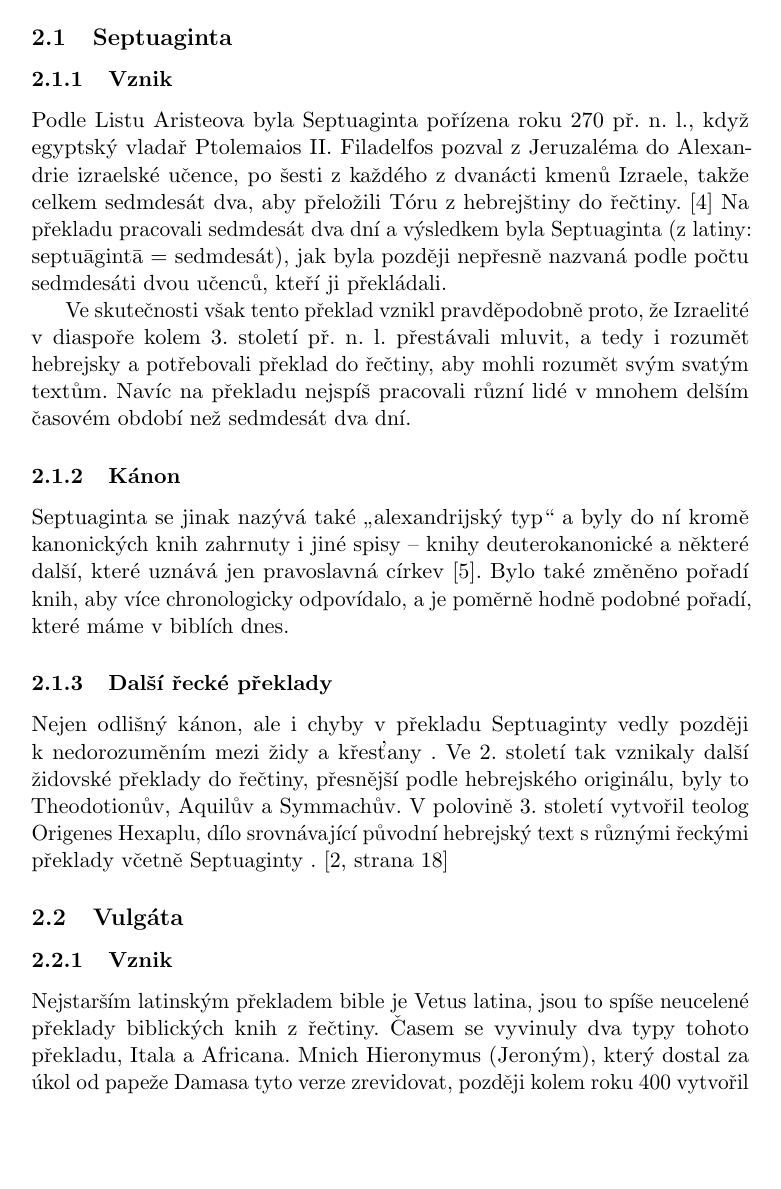
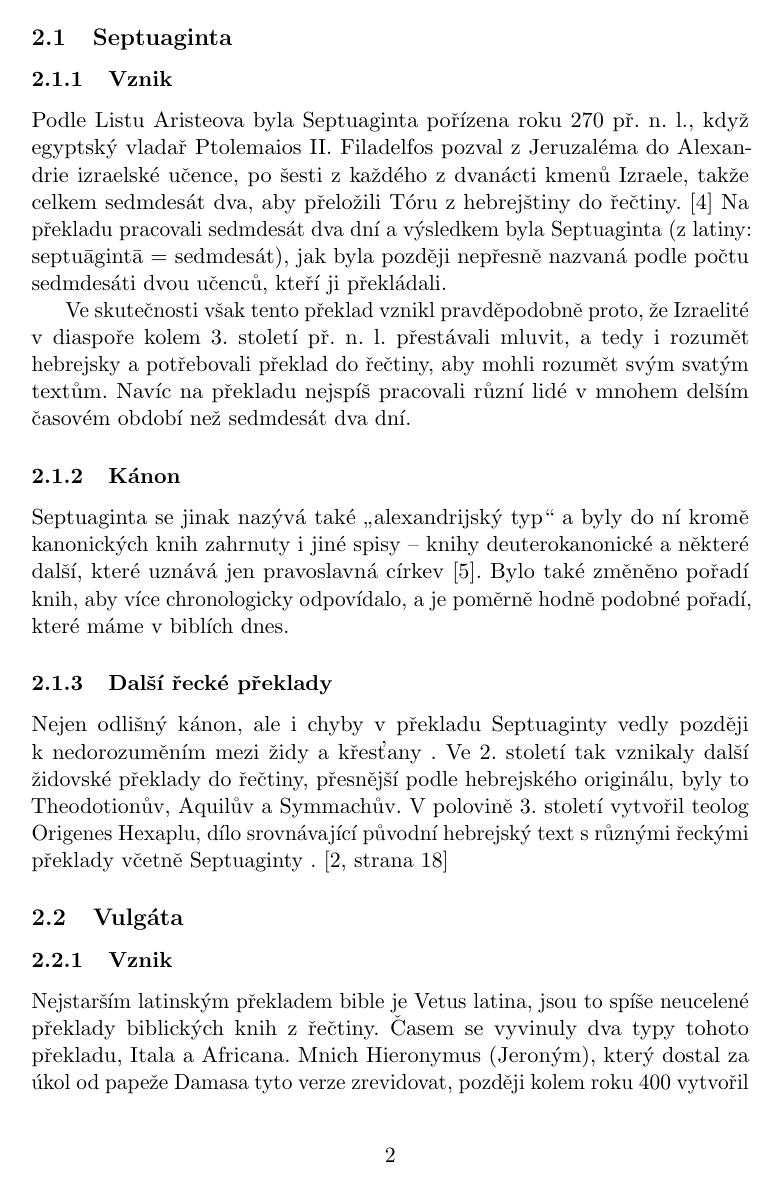
Before and after one commit to elederovam/xeleder1_PB029, a LaTeX document (1. zápočtový dokument TeX/dokument2.tex): page 2 of 3 before the commit and page 2 of 4 after it. Compiled offline with pdfLaTeX.

Commit message:
Page numbering in dokument2.tex

```diff
--- a/1. zápočtový dokument TeX/dokument2.tex
+++ b/1. zápočtový dokument TeX/dokument2.tex
@@ -38,7 +38,7 @@
 %]{biblatex}
 
 %Changes the page numbers - {arabic}=arabic numerals, {gobble}=no page numbers, {roman}=Roman numerals
-\pagenumbering{gobble}
+\pagenumbering{arabic}
 
 %\usepackage{titlesec}
 %\titleformat{\section}
```
